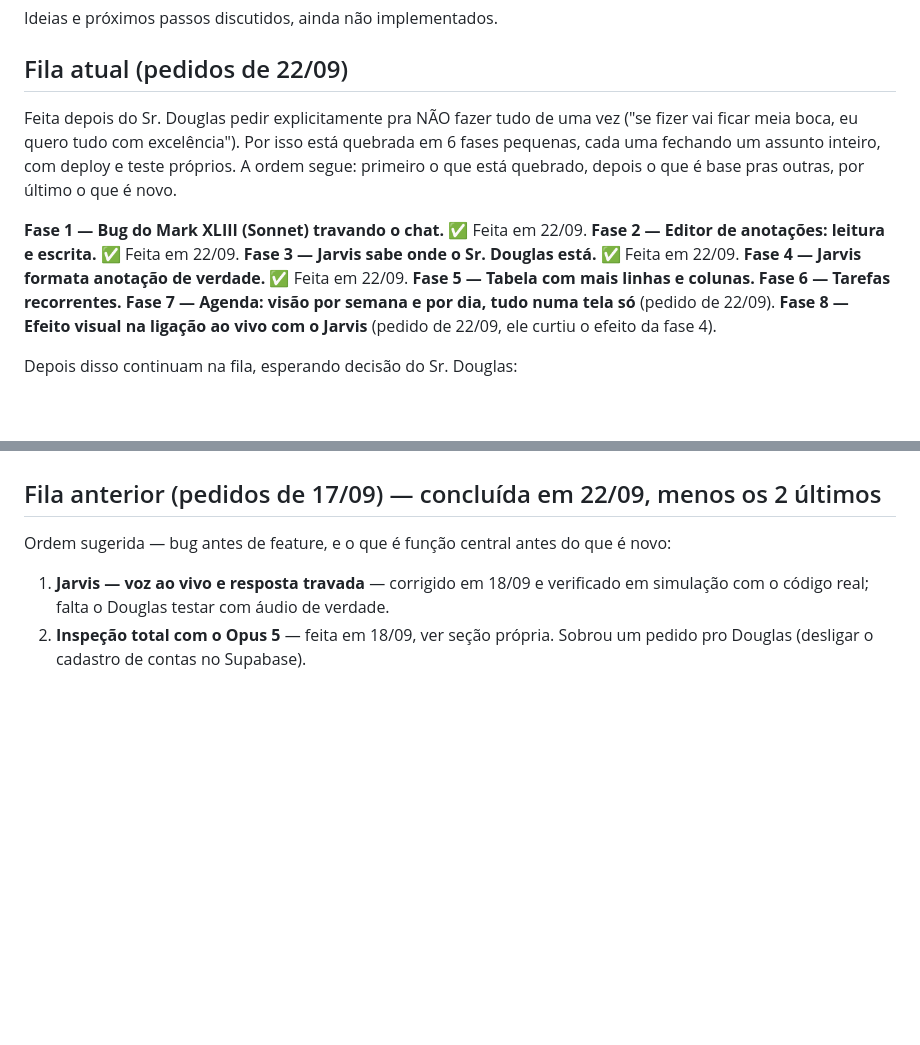
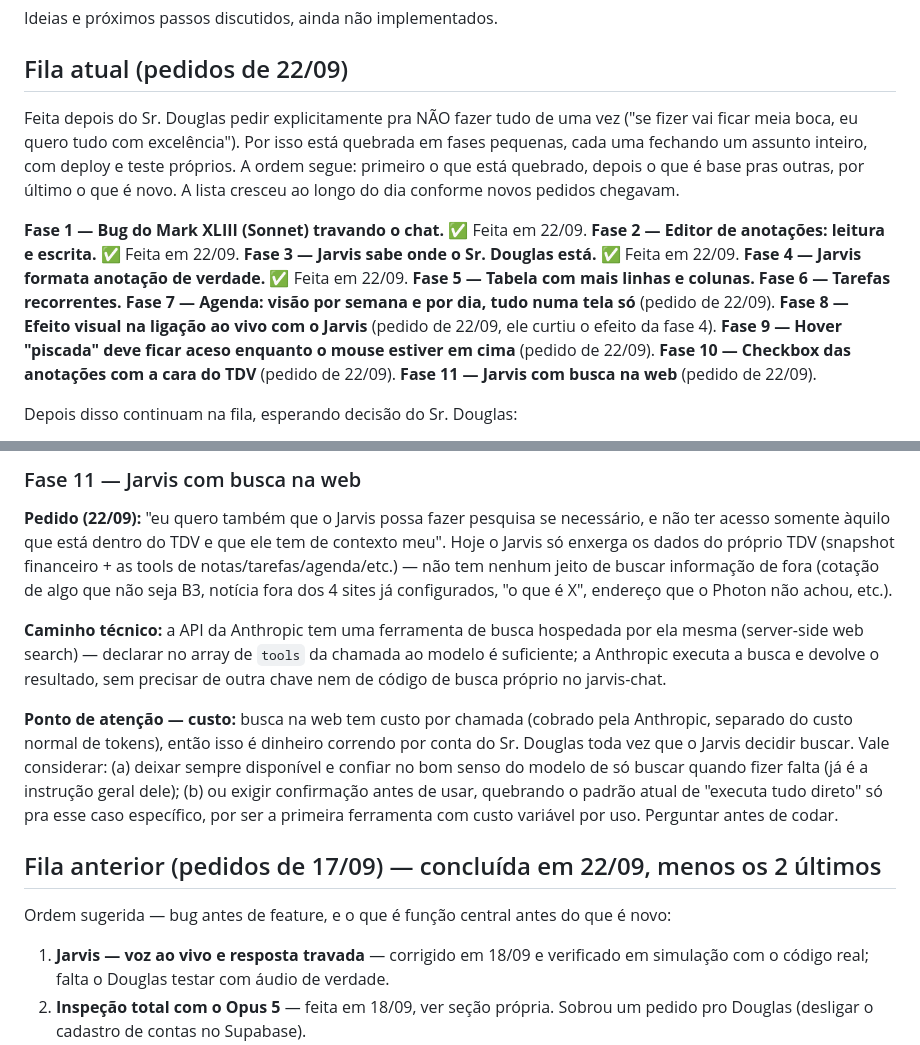
Before and after one commit to douglasmeller/thedouglasvision, a Markdown page: ROADMAP.md, 2 parts joined by grey strips. GitHub-like rendering; blank space fills up the shorter version.

```diff
--- a/ROADMAP.md
+++ b/ROADMAP.md
@@ -4,9 +4,10 @@ Ideias e próximos passos discutidos, ainda não implementados.
 
 ## Fila atual (pedidos de 22/09)
 Feita depois do Sr. Douglas pedir explicitamente pra NÃO fazer tudo de uma vez ("se fizer vai ficar
-meia boca, eu quero tudo com excelência"). Por isso está quebrada em 6 fases pequenas, cada uma
+meia boca, eu quero tudo com excelência"). Por isso está quebrada em fases pequenas, cada uma
 fechando um assunto inteiro, com deploy e teste próprios. A ordem segue: primeiro o que está
-quebrado, depois o que é base pras outras, por último o que é novo.
+quebrado, depois o que é base pras outras, por último o que é novo. A lista cresceu ao longo do
+dia conforme novos pedidos chegavam.
 
 **Fase 1 — Bug do Mark XLIII (Sonnet) travando o chat.** ✅ Feita em 22/09.
 **Fase 2 — Editor de anotações: leitura e escrita.** ✅ Feita em 22/09.
@@ -16,6 +17,9 @@ quebrado, depois o que é base pras outras, por último o que é novo.
 **Fase 6 — Tarefas recorrentes.**
 **Fase 7 — Agenda: visão por semana e por dia, tudo numa tela só** (pedido de 22/09).
 **Fase 8 — Efeito visual na ligação ao vivo com o Jarvis** (pedido de 22/09, ele curtiu o efeito da fase 4).
+**Fase 9 — Hover "piscada" deve ficar aceso enquanto o mouse estiver em cima** (pedido de 22/09).
+**Fase 10 — Checkbox das anotações com a cara do TDV** (pedido de 22/09).
+**Fase 11 — Jarvis com busca na web** (pedido de 22/09).
 
 Depois disso continuam na fila, esperando decisão do Sr. Douglas:
 - **Cofre de Senhas** — falta escolher a forma de recuperação (ver "Novos setores → Cofre de senhas").
@@ -284,3 +331,21 @@ Google usa 3 dias).
+### Fase 11 — Jarvis com busca na web
+**Pedido (22/09):** "eu quero também que o Jarvis possa fazer pesquisa se necessário, e não ter
+acesso somente àquilo que está dentro do TDV e que ele tem de contexto meu". Hoje o Jarvis só
+enxerga os dados do próprio TDV (snapshot financeiro + as tools de notas/tarefas/agenda/etc.) — não
+tem nenhum jeito de buscar informação de fora (cotação de algo que não seja B3, notícia fora dos 4
+sites já configurados, "o que é X", endereço que o Photon não achou, etc.).
+
+**Caminho técnico:** a API da Anthropic tem uma ferramenta de busca hospedada por ela mesma
+(server-side web search) — declarar no array de `tools` da chamada ao modelo é suficiente; a
+Anthropic executa a busca e devolve o resultado, sem precisar de outra chave nem de código de busca
+próprio no jarvis-chat.
+
+**Ponto de atenção — custo:** busca na web tem custo por chamada (cobrado pela Anthropic, separado
+do custo normal de tokens), então isso é dinheiro correndo por conta do Sr. Douglas toda vez que o
+Jarvis decidir buscar. Vale considerar: (a) deixar sempre disponível e confiar no bom senso do
+modelo de só buscar quando fizer falta (já é a instrução geral dele); (b) ou exigir confirmação
+antes de usar, quebrando o padrão atual de "executa tudo direto" só pra esse caso específico, por
+ser a primeira ferramenta com custo variável por uso. Perguntar antes de codar.
 
 ## Fila anterior (pedidos de 17/09) — concluída em 22/09, menos os 2 últimos
 Ordem sugerida — bug antes de feature, e o que é função central antes do que é novo:
```
Also changed, not shown: other parts of ROADMAP.md (+69 -26 lines).
